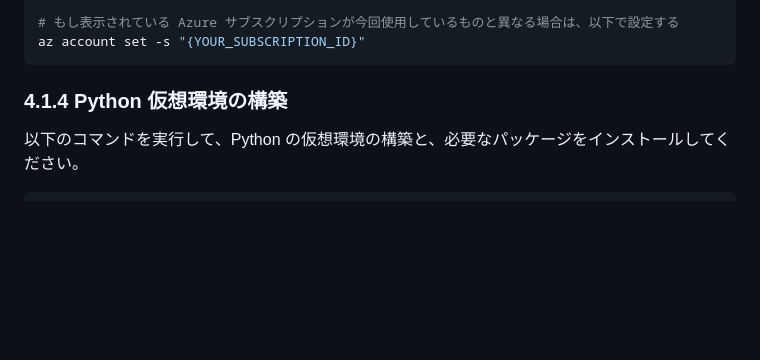
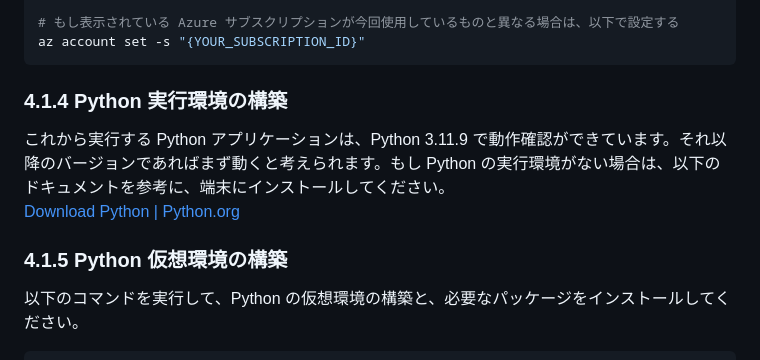
Before and after one commit to mahiya/az-ai-agent-handson-training, a Markdown page: docs/jp/4.develop-agent.md, the part around the change. GitHub-like rendering; blank space fills up the shorter version.

Commit message:
add explanation about installing Python

````diff
--- a/docs/jp/4.develop-agent.md
+++ b/docs/jp/4.develop-agent.md
@@ -76,7 +76,11 @@ az account show
 az account set -s "{YOUR_SUBSCRIPTION_ID}"
 ```
 
-### 4.1.4 Python 仮想環境の構築
+### 4.1.4 Python 実行環境の構築
+これから実行する Python アプリケーションは、Python 3.11.9 で動作確認ができています。それ以降のバージョンであればまず動くと考えられます。もし Python の実行環境がない場合は、以下のドキュメントを参考に、端末にインストールしてください。
+[Download Python | Python.org](https://www.python.org/downloads/)
+
+### 4.1.5 Python 仮想環境の構築
 以下のコマンドを実行して、Python の仮想環境の構築と、必要なパッケージをインストールしてください。
 ```bash
 # src フォルダへ移動
````
Also changed, not shown: docs/en/4.develop-agent.md (+4 -1 lines).
